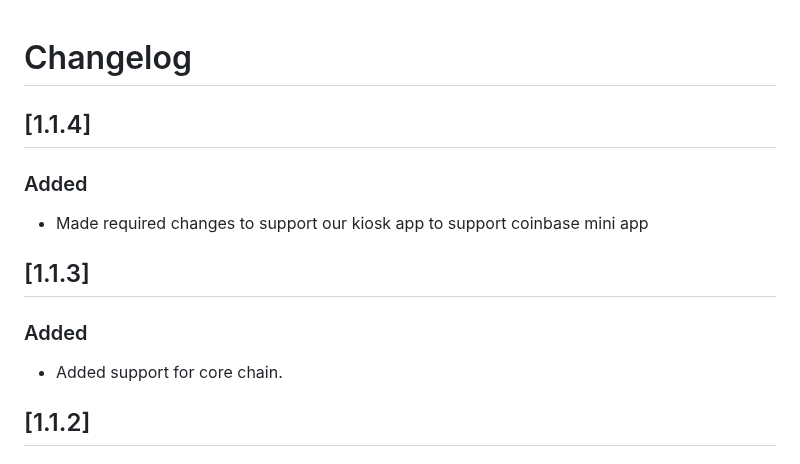
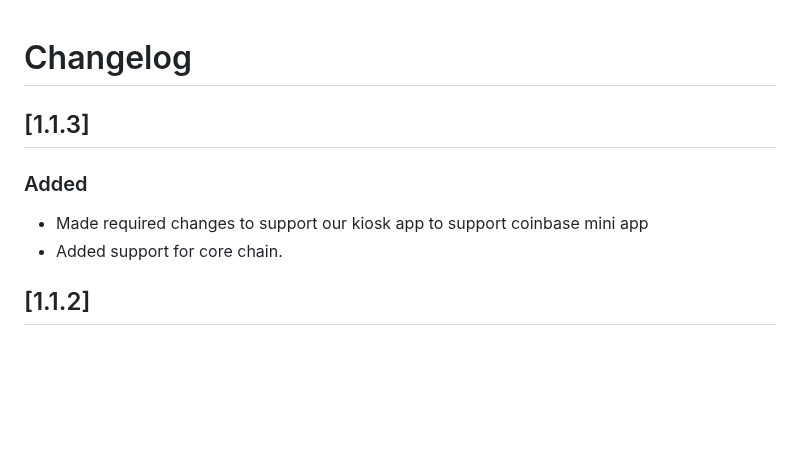
Before and after one commit to shanmukh0504/kiosk, a Markdown page: CHANGELOG.md, the part around the change. Drawn GitHub-style; blank space fills up the shorter version.

Commit message:
fix/changelog

```diff
--- a/CHANGELOG.md
+++ b/CHANGELOG.md
@@ -1,15 +1,10 @@
 # Changelog
-
-## [1.1.4]
-
-### Added
-
-- Made required changes to support our kiosk app to support coinbase mini app
 
 ## [1.1.3]
 
 ### Added
 
+- Made required changes to support our kiosk app to support coinbase mini app
 - Added support for core chain.
 
 ## [1.1.2]
```
